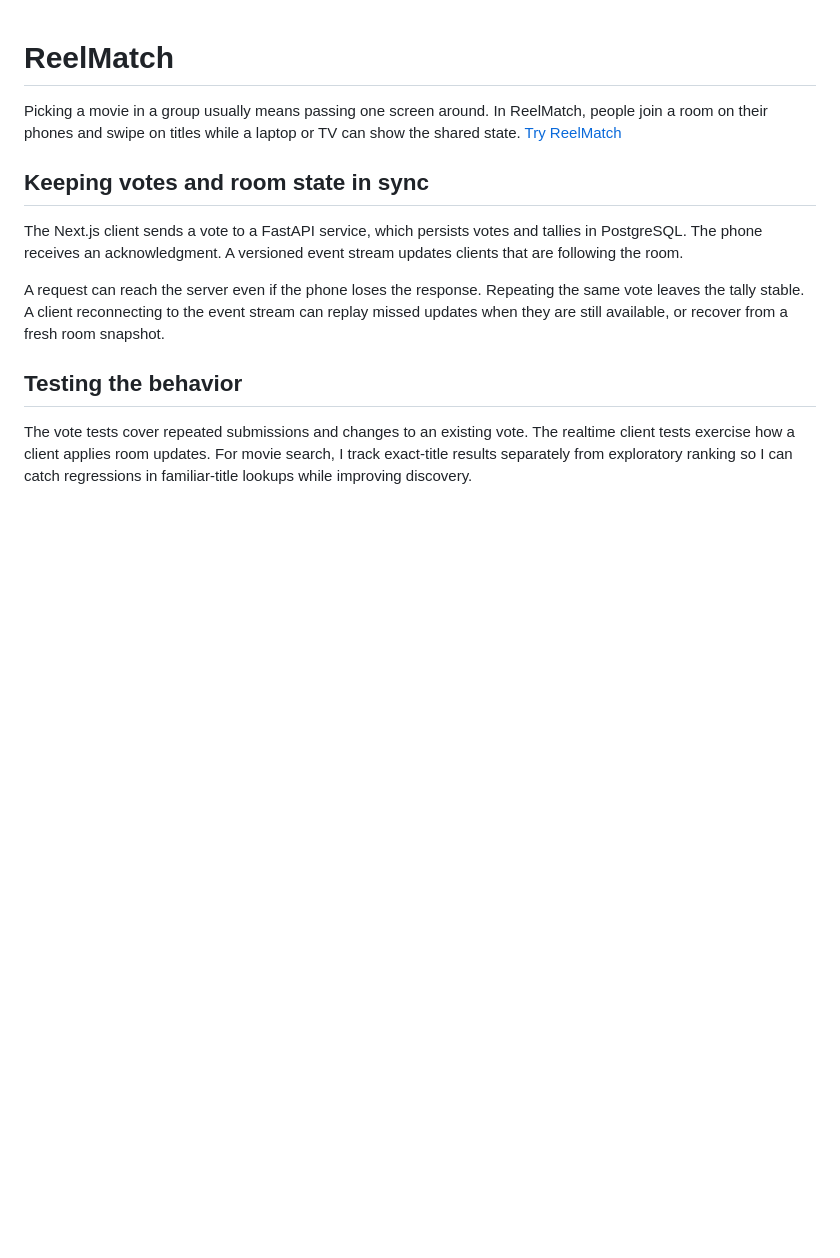
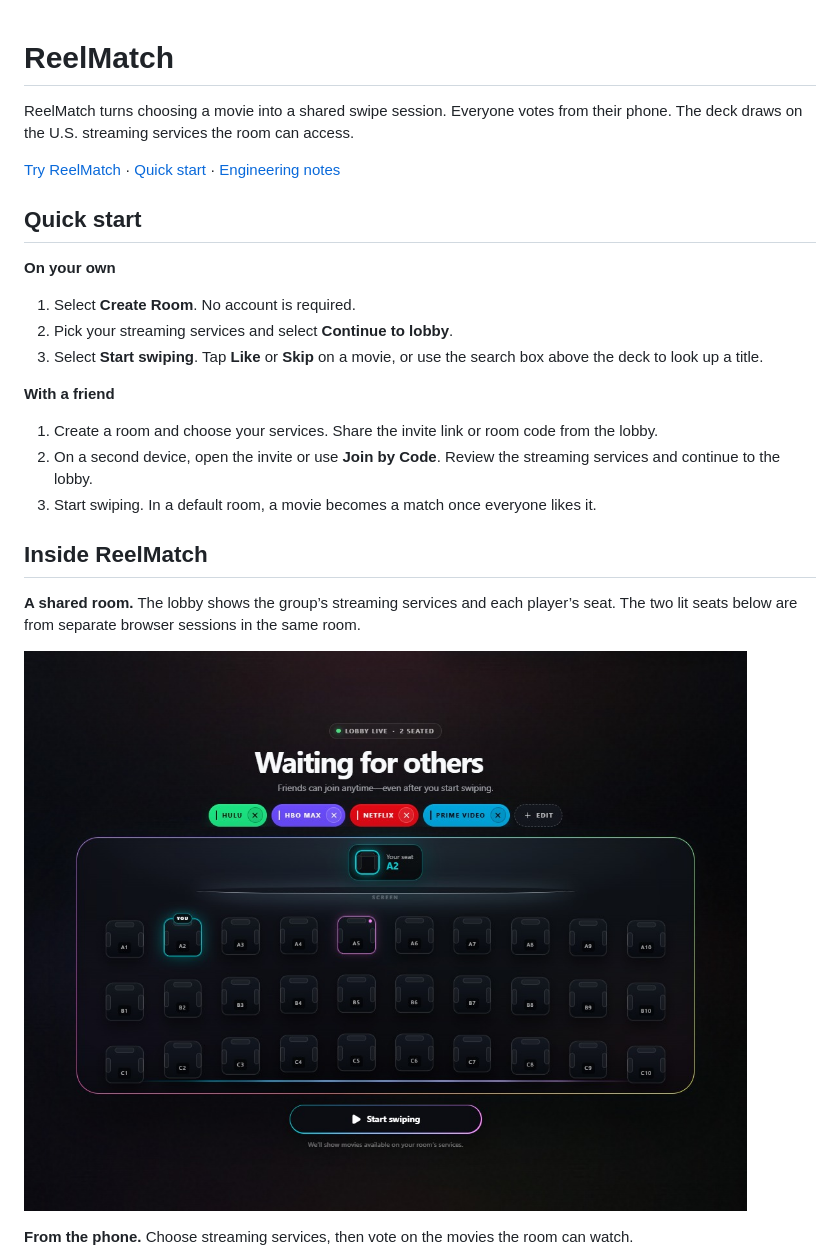
Before and after one commit to beaubl/beaubl, a Markdown page: projects/reelmatch.md, the part around one of its changes. Drawn GitHub-style; pictures changed too: assets/reelmatch/room-lobby.jpg (added); blank space fills up the shorter version.

```diff
--- a/projects/reelmatch.md
+++ b/projects/reelmatch.md
@@ -1,13 +1,28 @@
 # ReelMatch
 
-Picking a movie in a group usually means passing one screen around. In ReelMatch, people join a room on their phones and swipe on titles while a laptop or TV can show the shared state. [Try ReelMatch](https://reelmat.ch/)
+ReelMatch turns choosing a movie into a shared swipe session. Everyone votes from their phone. The deck draws on the U.S. streaming services the room can access.
 
-## Keeping votes and room state in sync
+[Try ReelMatch](https://reelmat.ch/) · [Quick start](#quick-start) · [Engineering notes](#engineering-notes)
 
-The Next.js client sends a vote to a FastAPI service, which persists votes and tallies in PostgreSQL. The phone receives an acknowledgment. A versioned event stream updates clients that are following the room.
+## Quick start
 
-A request can reach the server even if the phone loses the response. Repeating the same vote leaves the tally stable. A client reconnecting to the event stream can replay missed updates when they are still available, or recover from a fresh room snapshot.
+**On your own**
 
-## Testing the behavior
+1. Select **Create Room**. No account is required.
+2. Pick your streaming services and select **Continue to lobby**.
+3. Select **Start swiping**. Tap **Like** or **Skip** on a movie, or use the search box above the deck to look up a title.
 
-The vote tests cover repeated submissions and changes to an existing vote. The realtime client tests exercise how a client applies room updates. For movie search, I track exact-title results separately from exploratory ranking so I can catch regressions in familiar-title lookups while improving discovery.
+**With a friend**
+
+1. Create a room and choose your services. Share the invite link or room code from the lobby.
+2. On a second device, open the invite or use **Join by Code**. Review the streaming services and continue to the lobby.
+3. Start swiping. In a default room, a movie becomes a match once everyone likes it.
+
+## Inside ReelMatch
+
+**A shared room.** The lobby shows the group’s streaming services and each player’s seat. The two lit seats below are from separate browser sessions in the same room.
+
+![ReelMatch lobby showing two participants seated in the same virtual theater](../assets/reelmatch/room-lobby.jpg)
+
+**From the phone.** Choose streaming services, then vote on the movies the room can watch.
+
```
Also changed, not shown: other parts of projects/reelmatch.md (+33 -0 lines), README.md (+7 -1 lines), assets/reelmatch/home.jpg (added), assets/reelmatch/services-selected.jpg (added), assets/reelmatch/swipe.jpg (added).
